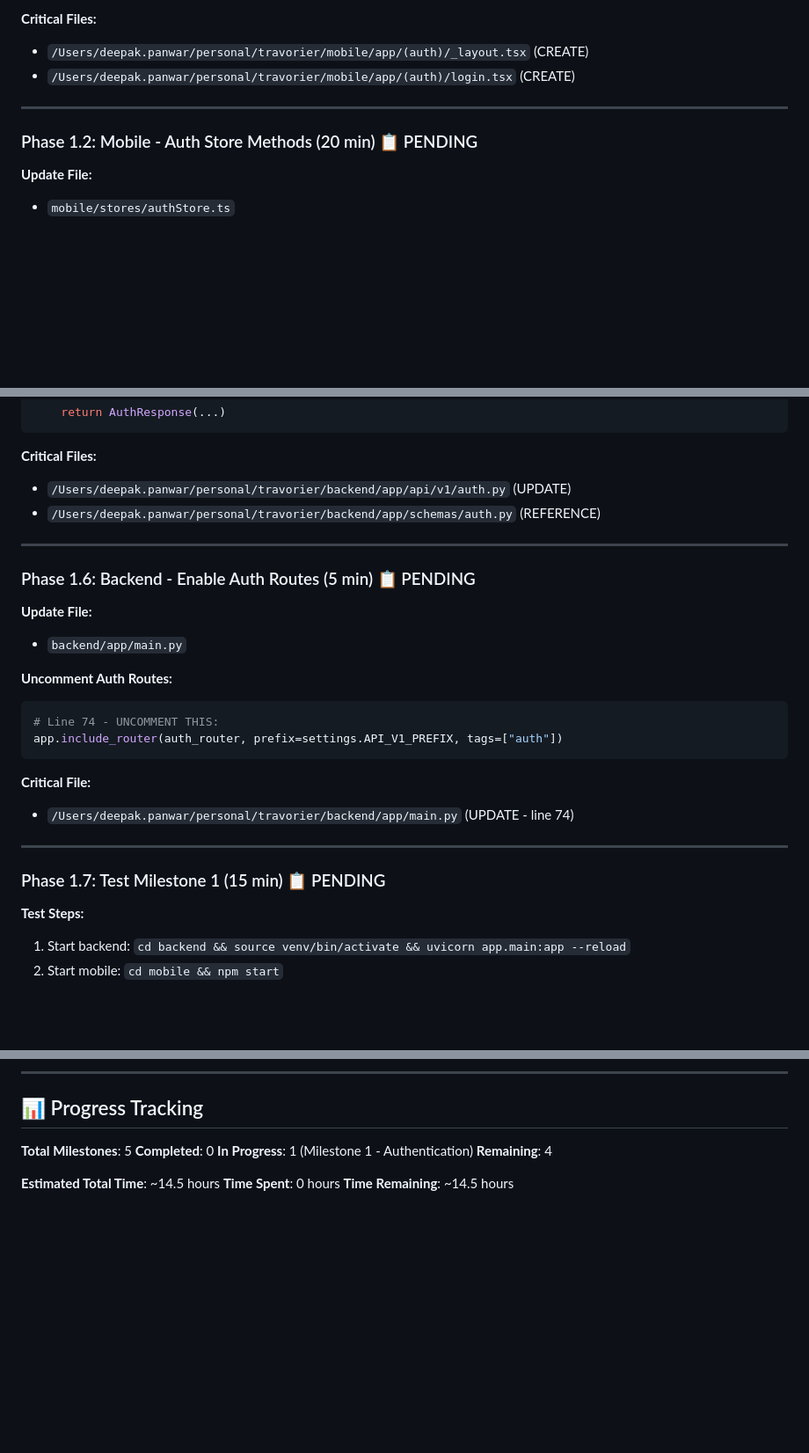
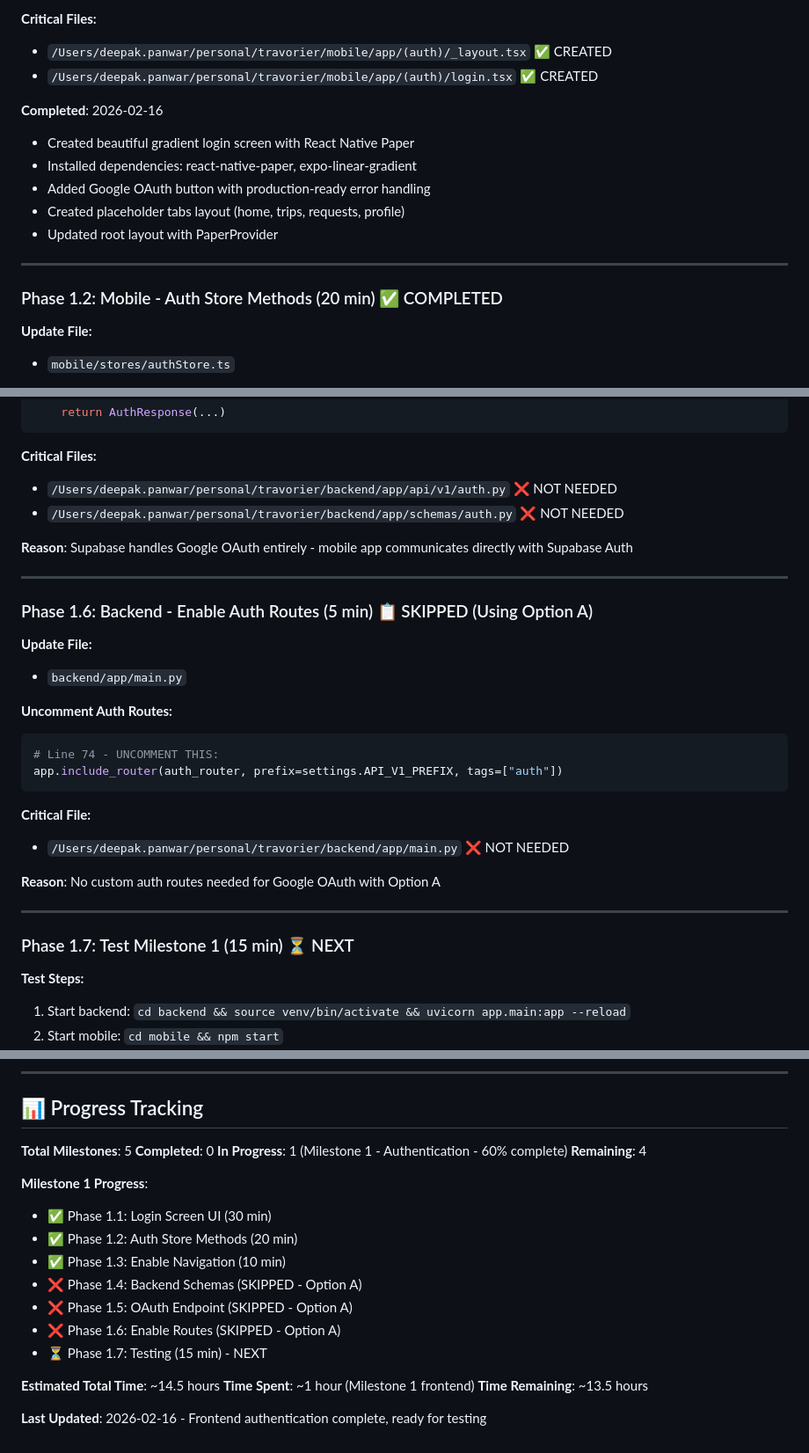
Before and after one commit to deepakdevp/travorier, a Markdown page: .claude/plan.md, 3 parts joined by grey strips. Shown at 88% size. GitHub-like rendering; blank space fills up the shorter version.

````diff
--- a/.claude/plan.md
+++ b/.claude/plan.md
@@ -76,12 +77,19 @@
 - Use gradient background for visual appeal
 
 **Critical Files:**
-- `/Users/deepak.panwar/personal/travorier/mobile/app/(auth)/_layout.tsx` (CREATE)
-- `/Users/deepak.panwar/personal/travorier/mobile/app/(auth)/login.tsx` (CREATE)
+- `/Users/deepak.panwar/personal/travorier/mobile/app/(auth)/_layout.tsx` ✅ CREATED
+- `/Users/deepak.panwar/personal/travorier/mobile/app/(auth)/login.tsx` ✅ CREATED
+
+**Completed**: 2026-02-16
+- Created beautiful gradient login screen with React Native Paper
+- Installed dependencies: react-native-paper, expo-linear-gradient
+- Added Google OAuth button with production-ready error handling
+- Created placeholder tabs layout (home, trips, requests, profile)
+- Updated root layout with PaperProvider
 
 ---
 
-### Phase 1.2: Mobile - Auth Store Methods (20 min) 📋 PENDING
+### Phase 1.2: Mobile - Auth Store Methods (20 min) ✅ COMPLETED
 
 **Update File:**
 - `mobile/stores/authStore.ts`
@@ -213,12 +233,14 @@ async def google_auth(request: GoogleAuthRequest):
 ```
 
 **Critical Files:**
-- `/Users/deepak.panwar/personal/travorier/backend/app/api/v1/auth.py` (UPDATE)
-- `/Users/deepak.panwar/personal/travorier/backend/app/schemas/auth.py` (REFERENCE)
+- `/Users/deepak.panwar/personal/travorier/backend/app/api/v1/auth.py` ❌ NOT NEEDED
+- `/Users/deepak.panwar/personal/travorier/backend/app/schemas/auth.py` ❌ NOT NEEDED
+
+**Reason**: Supabase handles Google OAuth entirely - mobile app communicates directly with Supabase Auth
 
 ---
 
-### Phase 1.6: Backend - Enable Auth Routes (5 min) 📋 PENDING
+### Phase 1.6: Backend - Enable Auth Routes (5 min) 📋 SKIPPED (Using Option A)
 
 **Update File:**
 - `backend/app/main.py`
@@ -230,11 +252,13 @@ app.include_router(auth_router, prefix=settings.API_V1_PREFIX, tags=["auth"])
 ```
 
 **Critical File:**
-- `/Users/deepak.panwar/personal/travorier/backend/app/main.py` (UPDATE - line 74)
+- `/Users/deepak.panwar/personal/travorier/backend/app/main.py` ❌ NOT NEEDED
+
+**Reason**: No custom auth routes needed for Google OAuth with Option A
 
 ---
 
-### Phase 1.7: Test Milestone 1 (15 min) 📋 PENDING
+### Phase 1.7: Test Milestone 1 (15 min) ⏳ NEXT
 
 **Test Steps:**
 1. Start backend: `cd backend && source venv/bin/activate && uvicorn app.main:app --reload`
@@ -322,9 +346,20 @@ https://supabase.com/dashboard/project/syjhflxtfcfavdacodgm
 
 **Total Milestones**: 5
 **Completed**: 0
-**In Progress**: 1 (Milestone 1 - Authentication)
+**In Progress**: 1 (Milestone 1 - Authentication - 60% complete)
 **Remaining**: 4
 
+**Milestone 1 Progress**:
+- ✅ Phase 1.1: Login Screen UI (30 min)
+- ✅ Phase 1.2: Auth Store Methods (20 min)
+- ✅ Phase 1.3: Enable Navigation (10 min)
+- ❌ Phase 1.4: Backend Schemas (SKIPPED - Option A)
+- ❌ Phase 1.5: OAuth Endpoint (SKIPPED - Option A)
+- ❌ Phase 1.6: Enable Routes (SKIPPED - Option A)
+- ⏳ Phase 1.7: Testing (15 min) - NEXT
+
 **Estimated Total Time**: ~14.5 hours
-**Time Spent**: 0 hours
-**Time Remaining**: ~14.5 hours
+**Time Spent**: ~1 hour (Milestone 1 frontend)
+**Time Remaining**: ~13.5 hours
+
+**Last Updated**: 2026-02-16 - Frontend authentication complete, ready for testing
````
Also changed, not shown: other parts of .claude/plan.md (+24 -11 lines).
